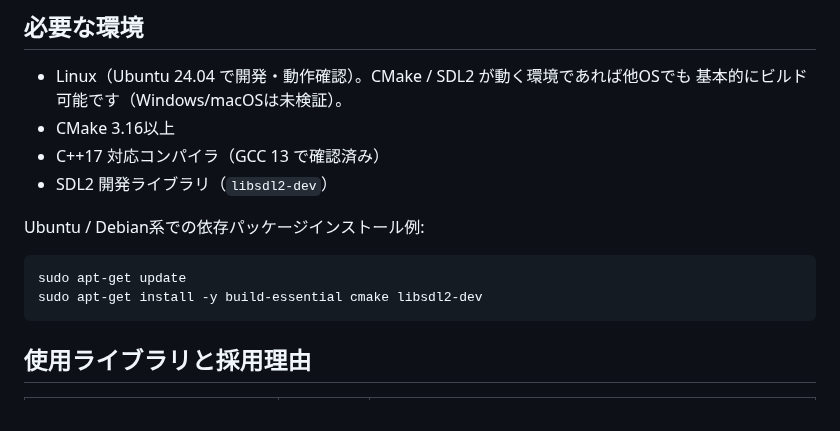
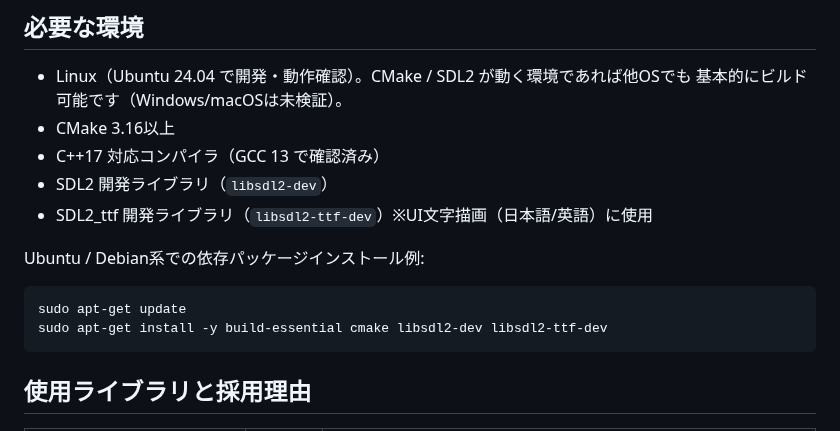
Before and after one commit to basashi-834/pixel_art_editer, a Markdown page: README.md, the part around one of its changes. Drawn GitHub-style.

````diff
--- a/README.md
+++ b/README.md
@@ -27,12 +27,13 @@
 - CMake 3.16以上
 - C++17 対応コンパイラ（GCC 13 で確認済み）
 - SDL2 開発ライブラリ（`libsdl2-dev`）
+- SDL2_ttf 開発ライブラリ（`libsdl2-ttf-dev`）※UI文字描画（日本語/英語）に使用
 
 Ubuntu / Debian系での依存パッケージインストール例:
 
 ```bash
 sudo apt-get update
-sudo apt-get install -y build-essential cmake libsdl2-dev
+sudo apt-get install -y build-essential cmake libsdl2-dev libsdl2-ttf-dev
 ```
 
 ## 使用ライブラリと採用理由
````
Also changed, not shown: other parts of README.md (+20 -7 lines), docs/screenshot.png, 15 other files.
